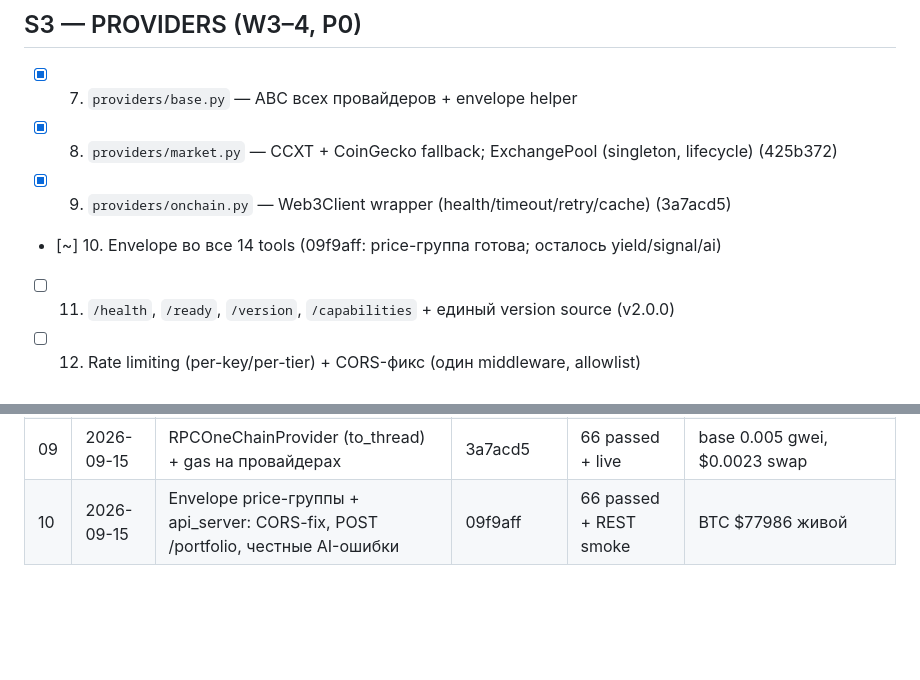
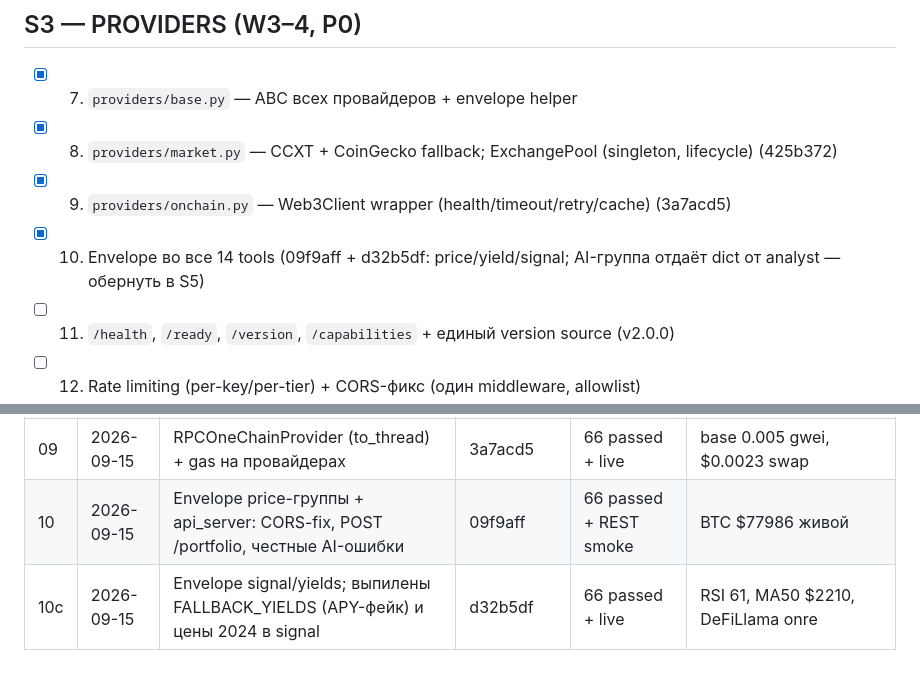
Before and after one commit to mrpkk/crypto-mcp-server, a Markdown page: PROGRESS.md, 2 parts joined by grey strips. GitHub-like rendering; blank space fills up the shorter version.

Commit message:
docs: PROGRESS — slice 10 complete (except AI group) [10c]

```diff
--- a/PROGRESS.md
+++ b/PROGRESS.md
@@ -36,7 +36,7 @@ S3 — Providers (следующий шаг: 11 /health /ready /version /capabil
 - [x] 07. `providers/base.py` — ABC всех провайдеров + envelope helper
 - [x] 08. `providers/market.py` — CCXT + CoinGecko fallback; ExchangePool (singleton, lifecycle) (425b372)
 - [x] 09. `providers/onchain.py` — Web3Client wrapper (health/timeout/retry/cache) (3a7acd5)
-- [~] 10. Envelope во все 14 tools (09f9aff: price-группа готова; осталось yield/signal/ai)
+- [x] 10. Envelope во все 14 tools (09f9aff + d32b5df: price/yield/signal; AI-группа отдаёт dict от analyst — обернуть в S5)
 - [ ] 11. `/health`, `/ready`, `/version`, `/capabilities` + единый version source (v2.0.0)
 - [ ] 12. Rate limiting (per-key/per-tier) + CORS-фикс (один middleware, allowlist)
 - [ ] 13. Тесты: test_providers.py, test_envelope.py, test_health.py
@@ -93,3 +93,4 @@ S3 — Providers (следующий шаг: 11 /health /ready /version /capabil
 | 08 | 2026-09-15 | ExchangePool + CCXTMarketProvider (price.py без churn) | 425b372 | 59 passed + live | BTC $77992, пул 1 клиент |
 | 09 | 2026-09-15 | RPCOneChainProvider (to_thread) + gas на провайдерах | 3a7acd5 | 66 passed + live | base 0.005 gwei, $0.0023 swap |
 | 10 | 2026-09-15 | Envelope price-группы + api_server: CORS-fix, POST /portfolio, честные AI-ошибки | 09f9aff | 66 passed + REST smoke | BTC $77986 живой |
+| 10c | 2026-09-15 | Envelope signal/yields; выпилены FALLBACK_YIELDS (APY-фейк) и цены 2024 в signal | d32b5df | 66 passed + live | RSI 61, MA50 $2210, DeFiLlama onre |
```
